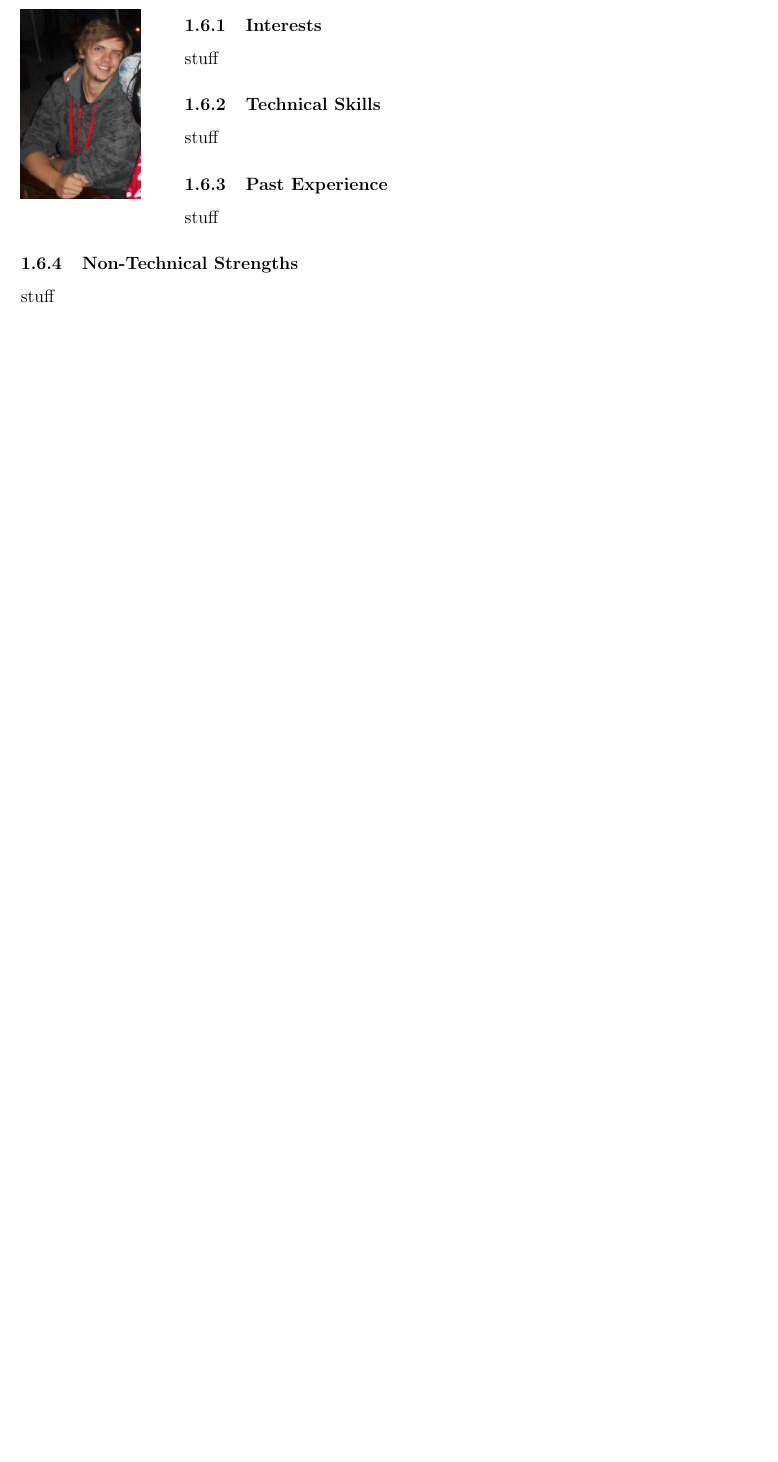
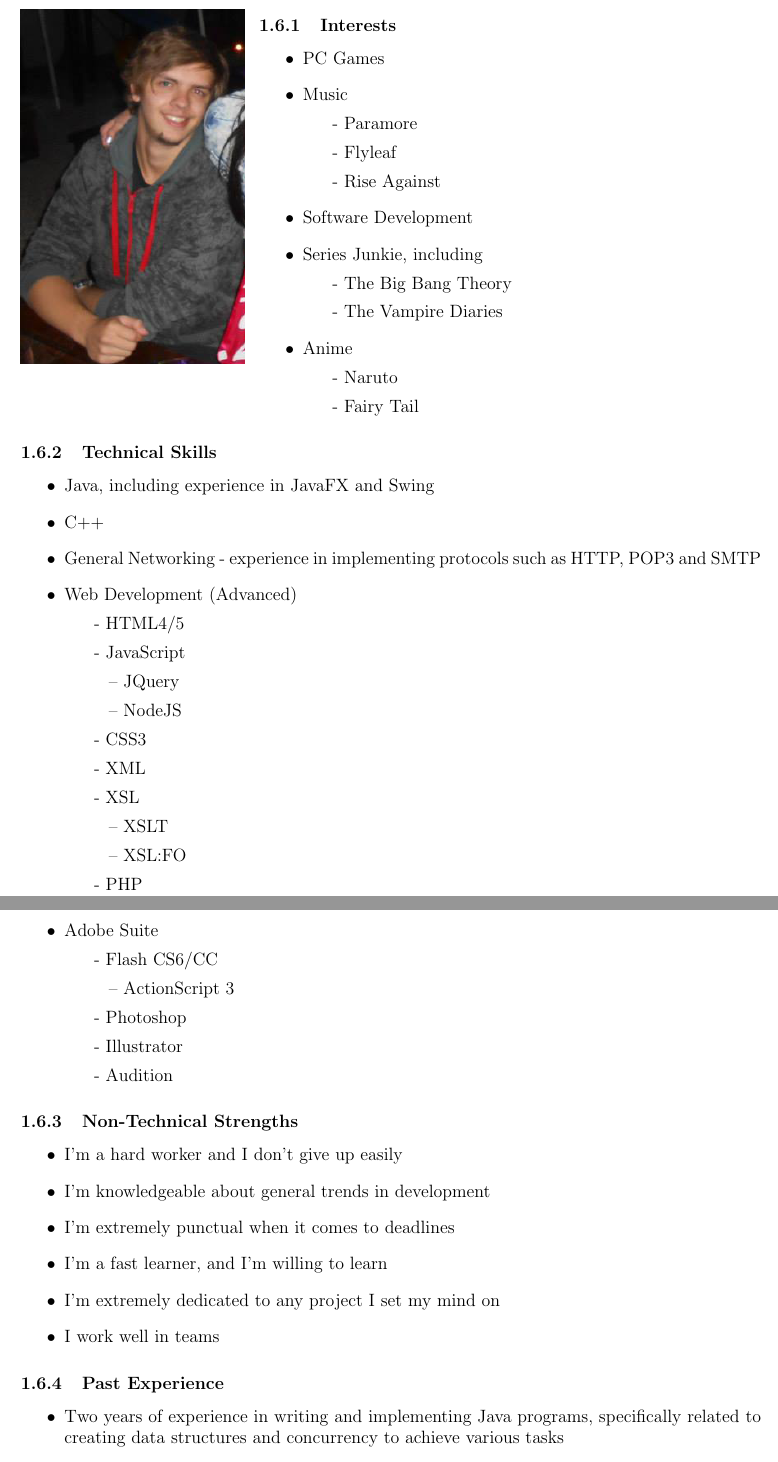
Before and after one commit to masterfloki/COS301_Main_Project, a LaTeX document (Project_Tenders/IM_Tender/tender_IM.tex, which reads Project_Tenders/IM_Tender/team.tex, Project_Tenders/TienieStandard.tex): part of page 9 of 11 before the commit and two parts of pages 9 and 10 of 12 after it, the two joined at a grey line, cut so that both start at the same text, the shorter picture padded with empty space. Compiled offline with pdfLaTeX.

Commit message:
Added my technical skills section to each team file. Also added my reasons for doing each project.

```diff
--- a/Project_Tenders/IM_Tender/team.tex
+++ b/Project_Tenders/IM_Tender/team.tex
@@ -117,14 +117,8 @@ Stuff
 
 \pagebreak
 \subsection{Tienie Pritchard}
-\begin{wrapfigure}[7]{l}{100px}
-\vspace{10pt}
-\includegraphics[width=80px]{Tienie.jpg}
-\end{wrapfigure}
-
-\textcolor{white}{.}
-\subsubsection{Interests} stuff
-\subsubsection{Technical Skills} stuff
-\subsubsection{Past Experience} stuff
-\subsubsection{Non-Technical Strengths} stuff
-\subsubsection{Why I want to do this project} stuff
+\input{../TienieStandard}
+\subsubsection{Past Experience}
+\begin{itemize}
+	\item{Two years of experience in writing and implementing Java programs, specifically related to creating data structures and concurrency to achieve various tasks}
+	\item{Two years of experience in writing and implementing C++ programs, including implementation of various design patterns as well as general program design}
--- /dev/null
+++ b/Project_Tenders/TienieStandard.tex
@@ -0,0 +1,55 @@
+\begin{wrapfigure}[7]{l}{150px}
+\vspace{10pt}
+\includegraphics[width=150px]{Tienie.jpg}
+\end{wrapfigure}
+
+\textcolor{white}{.}
+\subsubsection{Interests}
+\begin{itemize}
+	\item{PC Games}
+	\item{Music}
+		\subitem- Paramore
+		\subitem- Flyleaf
+		\subitem- Rise Against
+	\item{Software Development}
+	\item{Series Junkie, including}
+		\subitem- The Big Bang Theory
+		\subitem- The Vampire Diaries
+	\item{Anime}
+		\subitem- Naruto
+		\subitem- Fairy Tail
+\end{itemize}
+\subsubsection{Technical Skills}
+\begin{itemize}
+	\item{Java, including experience in JavaFX and Swing}
+	\item{C++}
+	\item{General Networking - experience in implementing protocols such as HTTP, POP3 and SMTP}
+	\item{Web Development (Advanced)}
+		\subitem- HTML4/5
+		\subitem- JavaScript
+			\subsubitem-- JQuery
+			\subsubitem-- NodeJS
+		\subitem- CSS3
+		\subitem- XML
+		\subitem- XSL
+			\subsubitem-- XSLT
+			\subsubitem-- XSL:FO
+		\subitem- PHP
+	\item Adobe Suite
+		\subitem- Flash CS6/CC
+			\subsubitem-- ActionScript 3
+		\subitem- Photoshop
+		\subitem- Illustrator
+		\subitem- Audition
+
+\end{itemize}
+
+\subsubsection{Non-Technical Strengths}
+\begin{itemize}
+	\item{I'm a hard worker and I don't give up easily}
+	\item{I'm knowledgeable about general trends in development}
+	\item{I'm extremely punctual when it comes to deadlines}
+	\item{I'm a fast learner, and I'm willing to learn}
+	\item{I'm extremely dedicated to any project I set my mind on}
+	\item{I work well in teams}
+\end{itemize}
```
Also changed, not shown: Project_Tenders/COSBAS_Tender/team.tex (+12 -0 lines), Project_Tenders/Flowchart_Tender/team.tex (+13 -0 lines), Project_Tenders/COSBAS_Tender/tender_COSBAS.pdf, Project_Tenders/IM_Tender/team.tex (4 more changed lines), 2 other files.
